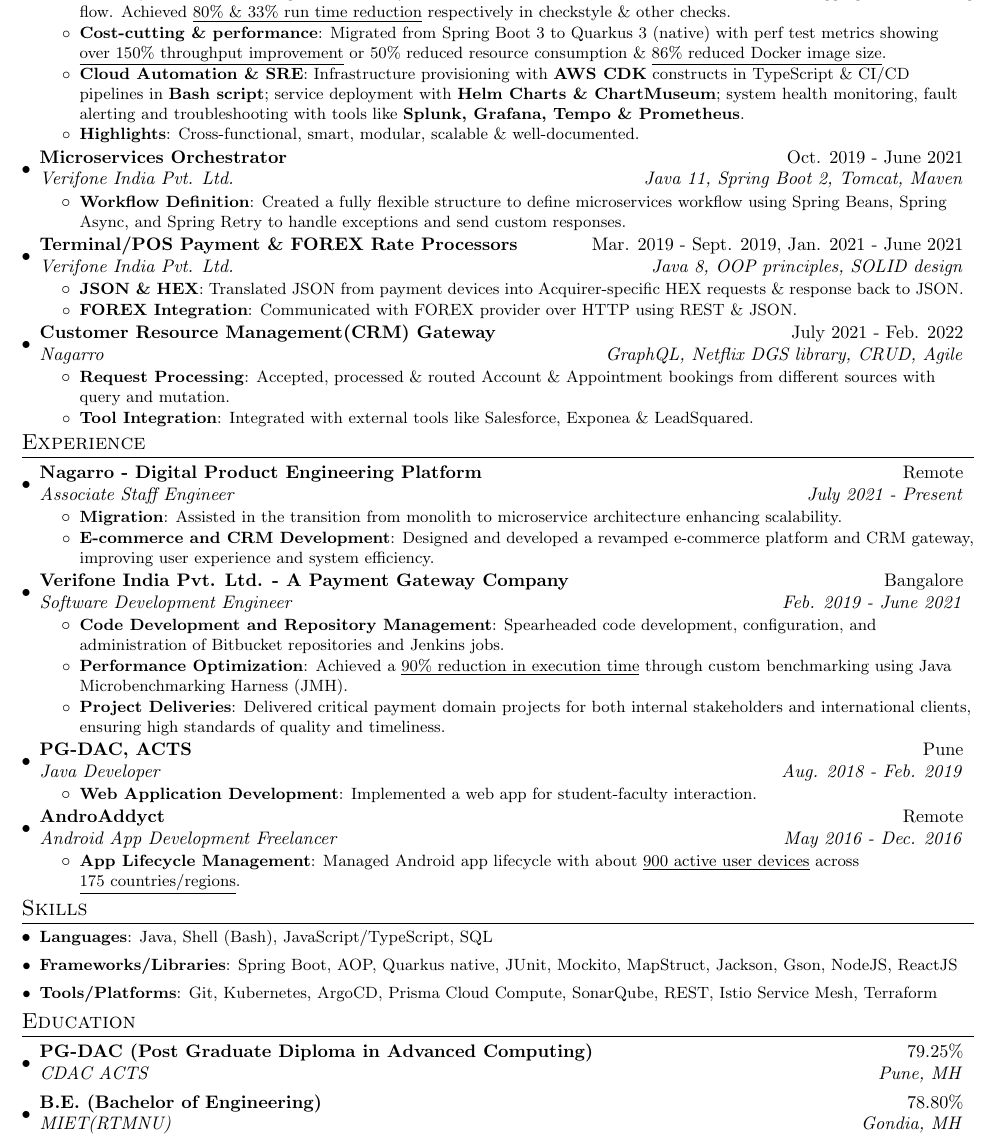
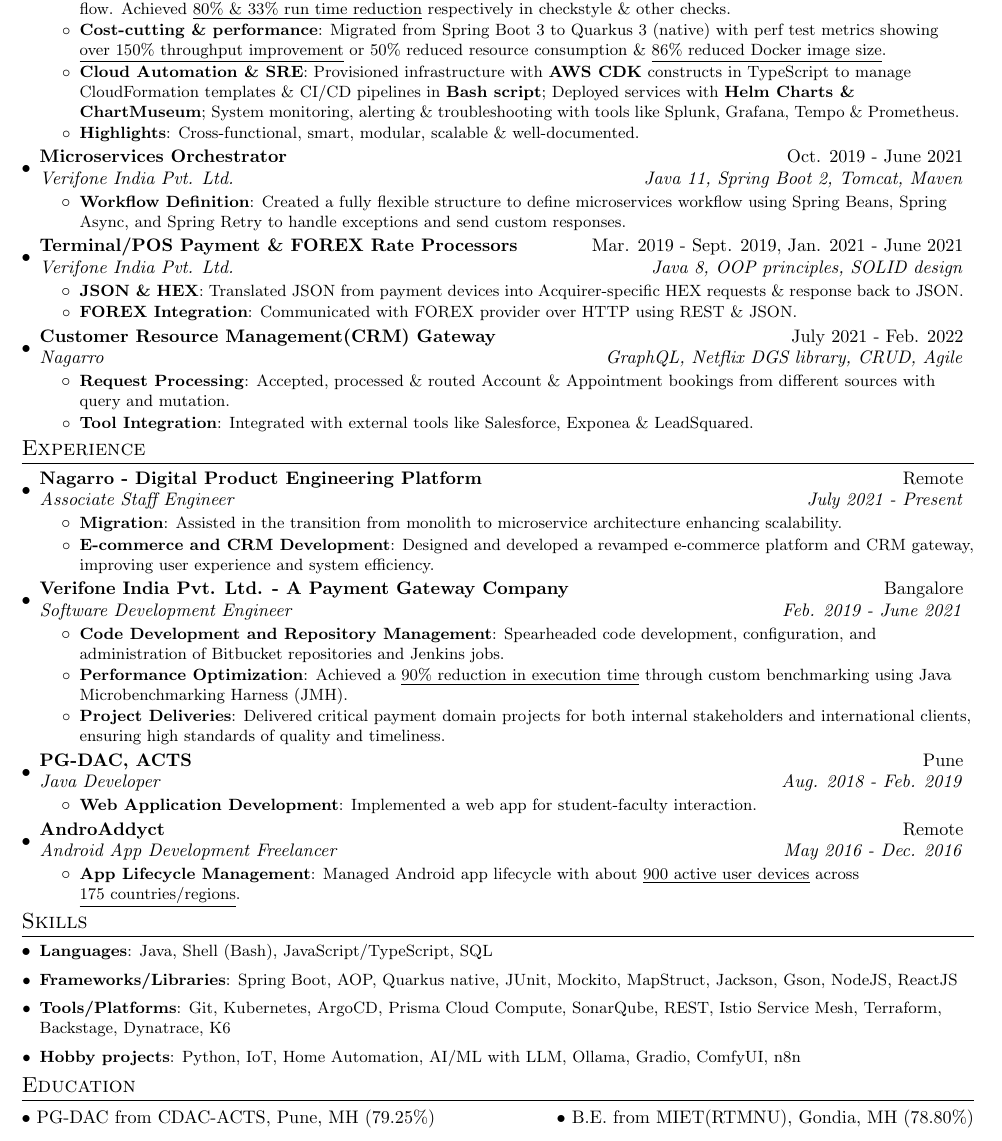
Before and after one commit to AddyzBio/addyzbio.github.io, a LaTeX CV (resume.tex): part of the page, cut so that both start at the same text. Compiled offline with pdfLaTeX.

Commit message:
feat: add more tools and shorted education section

```diff
--- a/resume.tex
+++ b/resume.tex
@@ -145,7 +145,7 @@
         \resumeItem{Cost-cutting \& performance}
           {Migrated from Spring Boot 3 to Quarkus 3 (native) with perf test metrics showing \underline{over 150\% throughput improvement\opst{from (tuned SB) 120 RPS to (untuned Q) 300 RPS with 500m CPU and 512MiB Memory (Q needs 1/10 of SB) by K6}} or 50\% reduced resource consumption \& \underline{86\% reduced Docker image size\opst{ ~35MB v/s ~250MB}}.}
         \resumeItem{Cloud Automation \& SRE}
-          {Infrastructure provisioning with \textbf{AWS CDK} constructs in TypeScript \& CI/CD pipelines in \textbf{Bash script}; service deployment with \textbf{Helm Charts \& ChartMuseum}; system health monitoring, fault alerting and troubleshooting with tools like \textbf{Splunk, Grafana, Tempo \& Prometheus}.}
+          {Provisioned infrastructure with \textbf{AWS CDK} constructs in TypeScript to manage CloudFormation templates \& CI/CD pipelines in \textbf{Bash script}; Deployed services with \textbf{Helm Charts \& ChartMuseum}; System monitoring, alerting \& troubleshooting with tools like Splunk, Grafana, Tempo \& Prometheus.}
         \resumeItem{Highlights}
           {Cross-functional, smart, modular, scalable \& well-documented.}
       \resumeItemListEnd
@@ -229,24 +229,24 @@
     \resumeItem{Frameworks/Libraries}
       {Spring Boot, AOP, Quarkus native, JUnit, Mockito, MapStruct, Jackson, Gson, NodeJS, ReactJS}
     \resumeItem{Tools/Platforms}
-      {Git, Kubernetes, ArgoCD, Prisma Cloud Compute, SonarQube, REST, Istio Service Mesh, Terraform}
-    \opst{\resumeItem{Hobby projects}
-      {Python, IoT, Home Automation, AI/ML with LLM, Ollama, Gradio, ComfyUI, n8n}}
+      {Git, Kubernetes, ArgoCD, Prisma Cloud Compute, SonarQube, REST, Istio Service Mesh, Terraform, Backstage, Dynatrace, K6}
+    \resumeItem{Hobby projects}
+      {Python, IoT, Home Automation, AI/ML with LLM, Ollama, Gradio, ComfyUI, n8n}
   \resumeSubHeadingListEnd
 
 %-----------EDUCATION-----------------
+\section{Education}
+  \begin{tabular*}{\textwidth}{l@{\extracolsep{\fill}}r}
+   $\bullet$ PG-DAC from CDAC-ACTS, Pune, MH (79.25\%) & $\bullet$ B.E. from MIET(RTMNU), Gondia, MH (78.80\%)\\
+\end{tabular*}
 % \section{Education}
-%   \begin{tabular*}{\textwidth}{l@{\extracolsep{\fill}}r}
-%    $\bullet$ Aced PG-DAC from CDAC-ACTS, Pune, MH (79.25\%) & $\bullet$ B.E. from MIET(RTMNU), Gondia, MH (78.80\%)\\
-% \end{tabular*}
-\section{Education}
-  \resumeSubHeadingListStart
-    \resumeSubheading
-      {PG-DAC (Post Graduate Diploma in Advanced Computing)}{79.25\%}
-      {CDAC ACTS}{Pune, MH}
-    \resumeSubheading
-      {B.E. (Bachelor of Engineering)}{78.80\%}
-      {MIET(RTMNU)}{Gondia, MH}
-  \resumeSubHeadingListEnd
+%   \resumeSubHeadingListStart
+%     \resumeSubheading
+%       {PG-DAC (Post Graduate Diploma in Advanced Computing)}{79.25\%}
+%       {CDAC ACTS}{Pune, MH}
+%     \resumeSubheading
+%       {B.E. (Bachelor of Engineering)}{78.80\%}
+%       {MIET(RTMNU)}{Gondia, MH}
+%   \resumeSubHeadingListEnd
 %-------------------------------------------
 \end{document}
```
